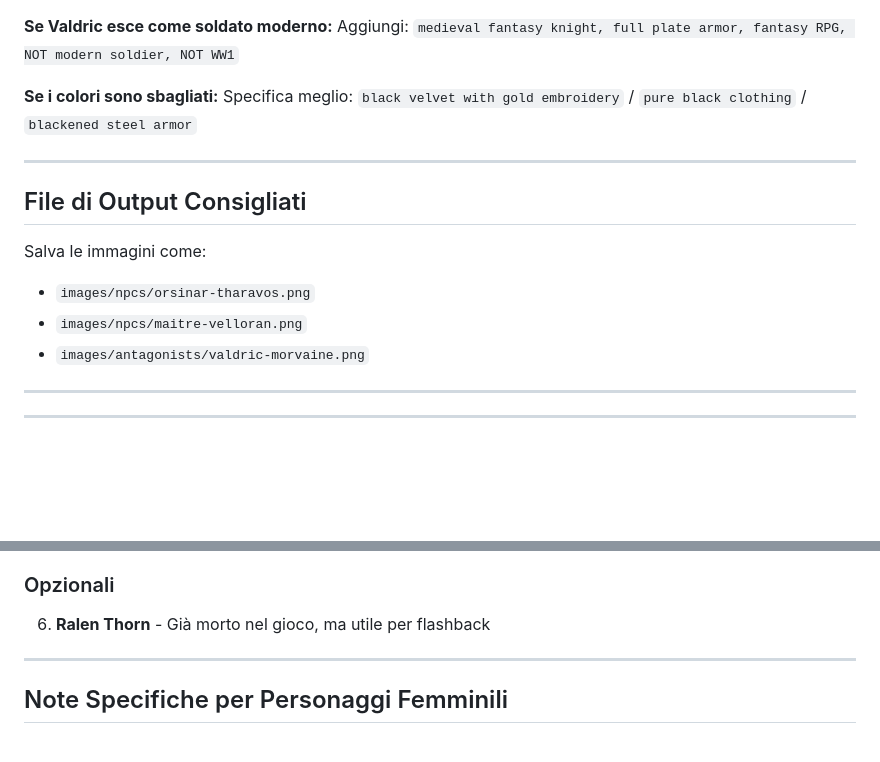
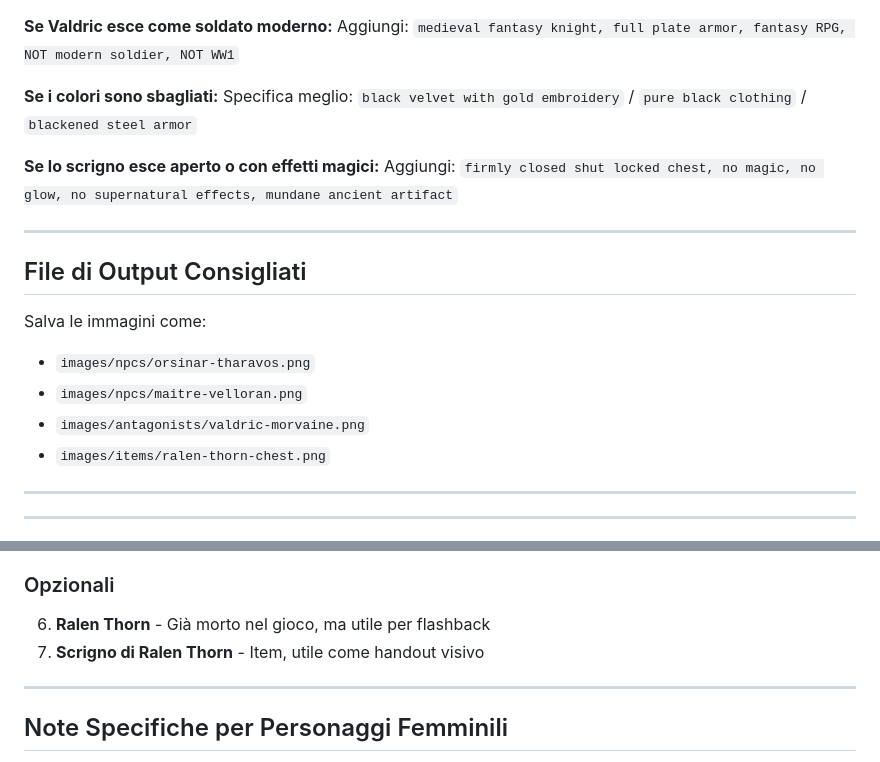
Before and after one commit to MrCrix/il-trono-d-ossa, a Markdown page: scripts/prompts-nanobanana.md, 2 parts joined by grey strips. Drawn GitHub-style; blank space fills up the shorter version.

```diff
--- a/scripts/prompts-nanobanana.md
+++ b/scripts/prompts-nanobanana.md
@@ -147,6 +147,9 @@ Aggiungi: `medieval fantasy knight, full plate armor, fantasy RPG, NOT modern so
 **Se i colori sono sbagliati:**
 Specifica meglio: `black velvet with gold embroidery` / `pure black clothing` / `blackened steel armor`
 
+**Se lo scrigno esce aperto o con effetti magici:**
+Aggiungi: `firmly closed shut locked chest, no magic, no glow, no supernatural effects, mundane ancient artifact`
+
 ---
 
 ## File di Output Consigliati
@@ -155,6 +158,7 @@ Salva le immagini come:
 - `images/npcs/orsinar-tharavos.png`
 - `images/npcs/maitre-velloran.png`
 - `images/antagonists/valdric-morvaine.png`
+- `images/items/ralen-thorn-chest.png`
 
 ---
 
@@ -239,6 +277,7 @@ A failed adventurer and caravan guard aged 30-32, human male. Weather-worn face
 
 ### Opzionali
 6. **Ralen Thorn** - Già morto nel gioco, ma utile per flashback
+7. **Scrigno di Ralen Thorn** - Item, utile come handout visivo
 
 ---
 
```
Also changed, not shown: other parts of scripts/prompts-nanobanana.md (+34 -0 lines).
